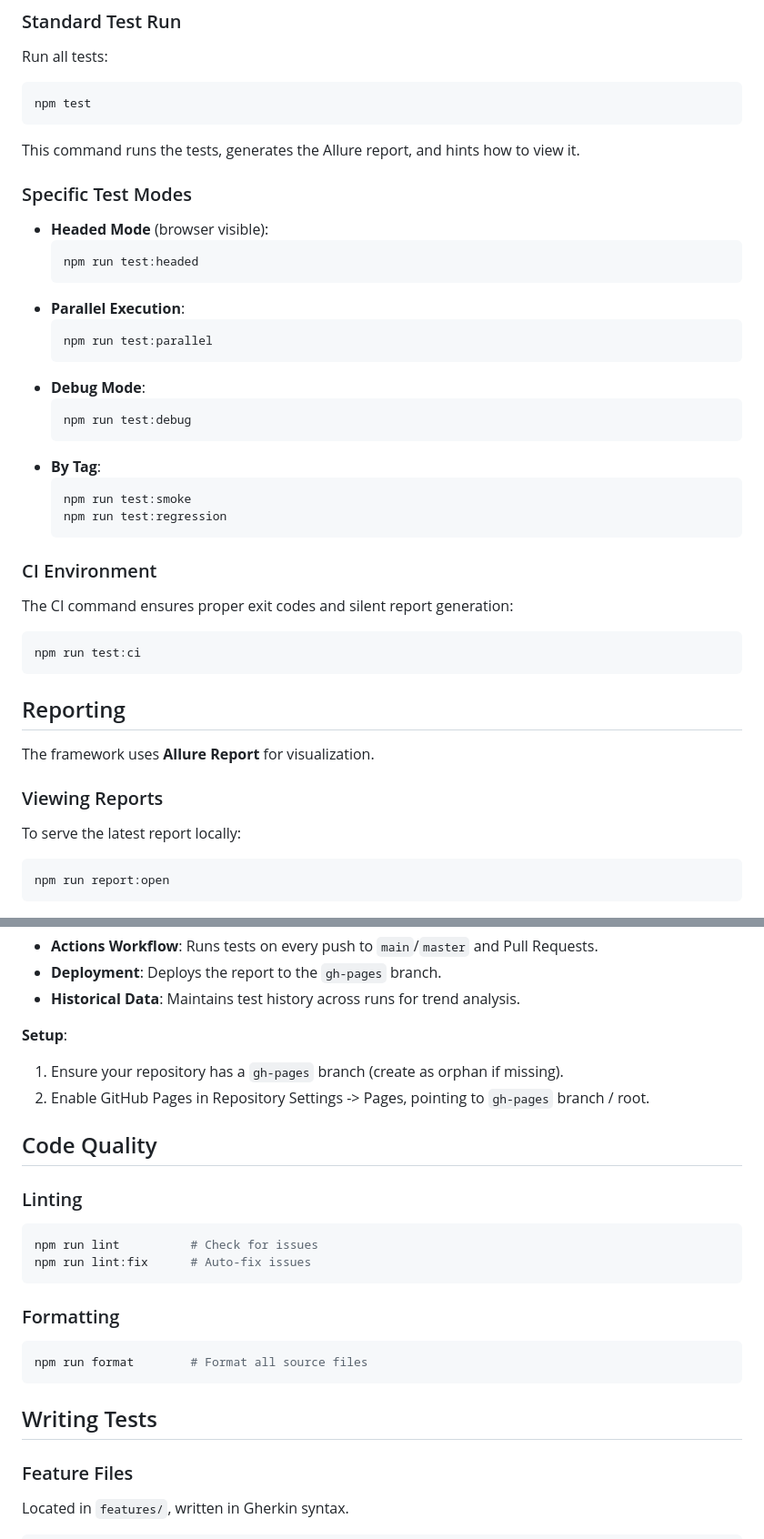
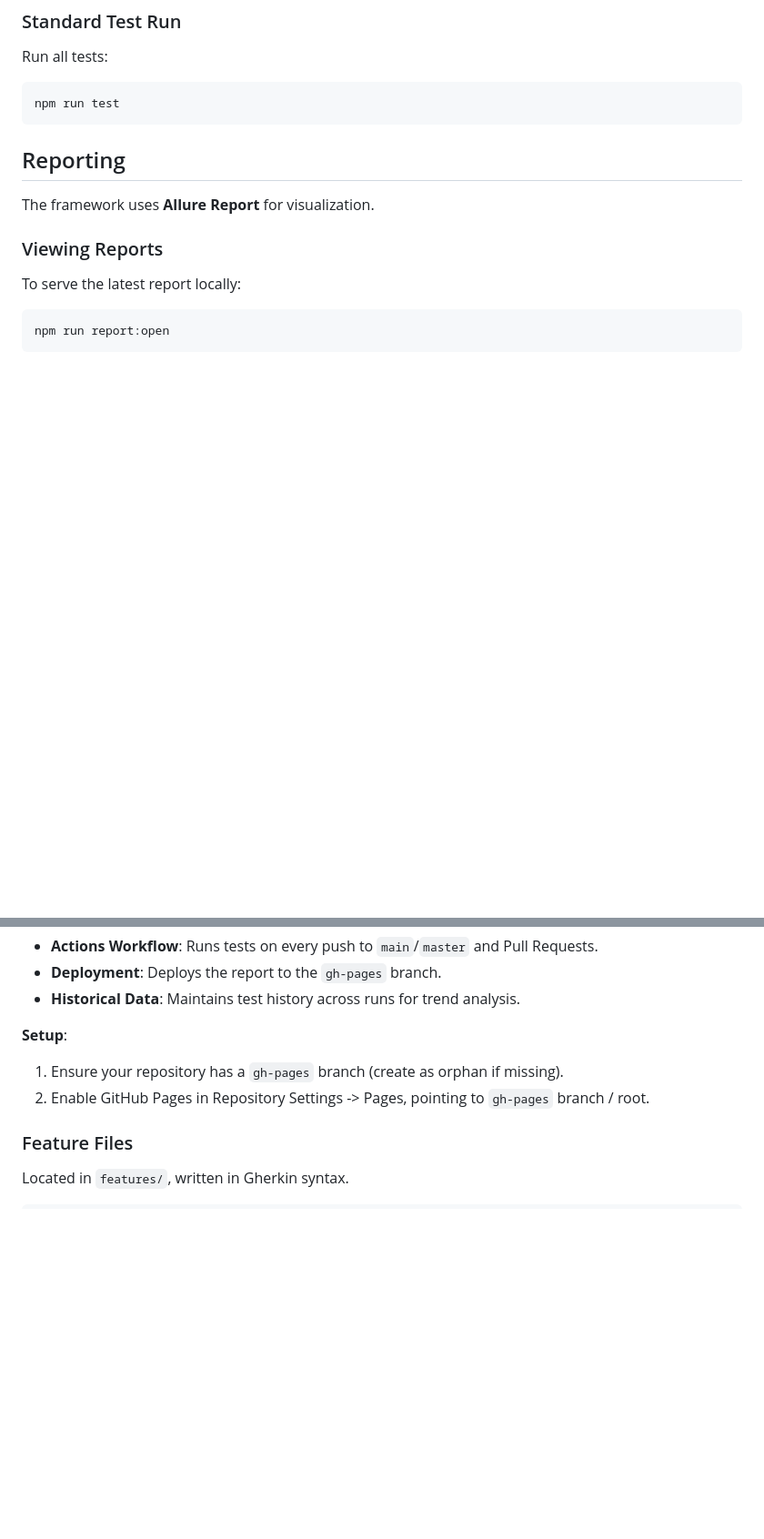
Before and after one commit to arvinsulimto/playwright-test-framework-template, a Markdown page: README.md, 2 parts joined by grey strips. Shown at 91% size. Rendered like a GitHub page; blank space fills up the shorter version.

````diff
--- a/README.md
+++ b/README.md
@@ -78,33 +73,7 @@ Environment variables are managed in `.env`:
 ### Standard Test Run
 Run all tests:
 ```bash
-npm test
-```
-This command runs the tests, generates the Allure report, and hints how to view it.
-
-### Specific Test Modes
-- **Headed Mode** (browser visible):
-  ```bash
-  npm run test:headed
-  ```
-- **Parallel Execution**:
-  ```bash
-  npm run test:parallel
-  ```
-- **Debug Mode**:
-  ```bash
-  npm run test:debug
-  ```
-- **By Tag**:
-  ```bash
-  npm run test:smoke
-  npm run test:regression
-  ```
-
-### CI Environment
-The CI command ensures proper exit codes and silent report generation:
-```bash
-npm run test:ci
+npm run test
 ```
 
 ## Reporting
@@ -133,20 +102,6 @@ This repository is configured to automatically deploy Allure reports into **GitH
 1. Ensure your repository has a `gh-pages` branch (create as orphan if missing).
 2. Enable GitHub Pages in Repository Settings -> Pages, pointing to `gh-pages` branch / root.
 
-## Code Quality
-
-### Linting
-```bash
-npm run lint          # Check for issues
-npm run lint:fix      # Auto-fix issues
-```
-
-### Formatting
-```bash
-npm run format        # Format all source files
-```
-
-## Writing Tests
 
 ### Feature Files
 Located in `features/`, written in Gherkin syntax.
````
Also changed, not shown: other parts of README.md (+0 -5 lines).
